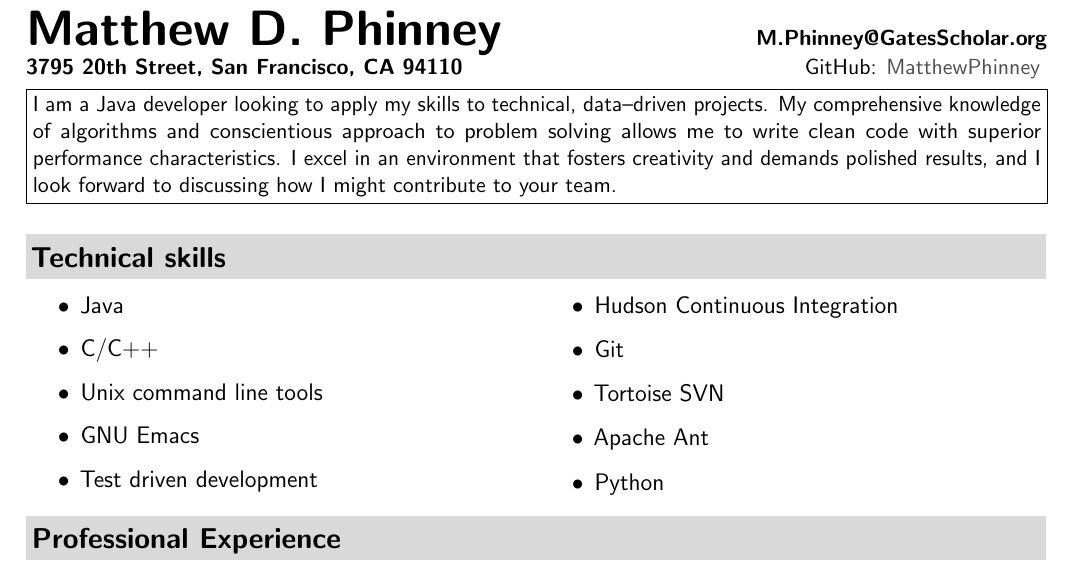
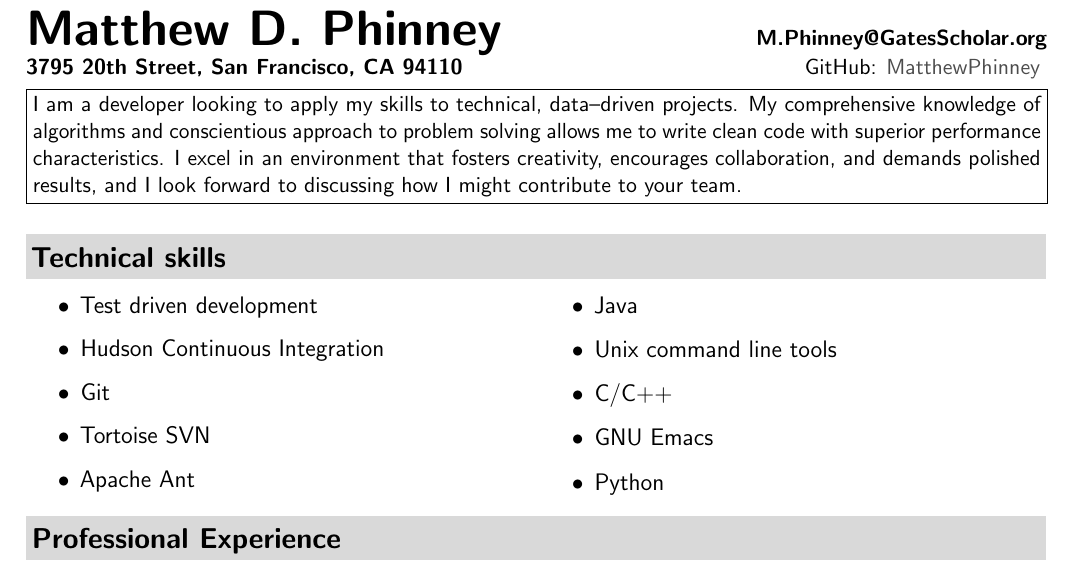
Before and after one commit to BruhKofi/projects, a LaTeX CV (resume/Matthew Phinney CV.tex): part of the page, cut so that both start at the same text. Compiled offline with pdfLaTeX.

Commit message:
Added some of Dan's suggestions

```diff
--- a/resume/Matthew Phinney CV.tex
+++ b/resume/Matthew Phinney CV.tex
@@ -74,7 +74,7 @@
       			\textbf{{\Huge \textsc{{Matthew D. Phinney}}}} \vspace{0.05in}\\
 			{\textbf{{3795 20th Street, San Francisco, CA 94110}}} \vspace{0.05in}\\
 			{\textbf{{M.Phinney@GatesScholar.org}}} \vspace{0.05in}\\
-			\fbox{\parbox{\textwidth}{I am a Java developer looking to apply my skills to technical, data--driven projects.  My comprehensive knowledge of algorithms and conscientious approach to problem solving allows me to write clean code with superior performance characteristics.  I excel in an environment that fosters creativity and demands polished results, and I look forward to discussing how I might contribute to your team.}}\vspace{0.05in}\\
+			\fbox{\parbox{\textwidth}{I am a developer looking to apply my skills to technical, data--driven projects.  My comprehensive knowledge of algorithms and conscientious approach to problem solving allows me to write clean code with superior performance characteristics.  I excel in an environment that fosters creativity and demands polished results, and I look forward to discussing how I might contribute to your team.}}\vspace{0.05in}\\
 			%%{\textbf{\href{https://www.linkedin.com/profile/view?id=189910237&trk=nav_responsive_tab_profile}{LinkedIn}}} \vspace{0.05in}\\
 			%%{\textbf{\href{https://github.com/MatthewPhinney}{GitHub}}} \vspace{0.05in}\\
     		\end{tabular*}
@@ -89,7 +89,7 @@
 \begin{tabular*}{7in}{l@{\extracolsep{\fill}}r}
 	\textbf{{\Huge \textsc{{Matthew D. Phinney}}}}\hfill{\textbf{{M.Phinney@GatesScholar.org}}}\\
 	{\textbf{{3795 20th Street, San Francisco, CA 94110}}}\hfill{GitHub: \href{https://github.com/MatthewPhinney}{MatthewPhinney}} \vspace{0.05in}\\
-	\fbox{\parbox{\textwidth}{I am a Java developer looking to apply my skills to technical, data--driven projects.  My comprehensive knowledge of algorithms and conscientious approach to problem solving allows me to write clean code with superior performance characteristics.  I excel in an environment that fosters creativity and demands polished results, and I look forward to discussing how I might contribute to your team.}}\vspace{0.05in}\\
+	\fbox{\parbox{\textwidth}{I am a developer looking to apply my skills to technical, data--driven projects.  My comprehensive knowledge of algorithms and conscientious approach to problem solving allows me to write clean code with superior performance characteristics.  I excel in an environment that fosters creativity, encourages collaboration, and demands polished results, and I look forward to discussing how I might contribute to your team.}}\vspace{0.05in}\\
 	\end{tabular*}
 \\
 \vspace{0.15in}}
@@ -104,15 +104,15 @@
 \begin{multicols}{2}
 	\begin{itemize}
 	\large
-		\resitem{Java}
-		\resitem{C/C++}
-		\resitem{Unix command line tools}
-		\resitem{GNU Emacs}
 		\resitem{Test driven development}
 		\resitem{Hudson Continuous Integration}
 		\resitem{Git}
 		\resitem{Tortoise SVN}
 		\resitem{Apache Ant}
+		\resitem{Java}
+		\resitem{Unix command line tools}
+		\resitem{C/C++}
+		\resitem{GNU Emacs}
 		\resitem{Python}
 	\end{itemize}
 \end{multicols}
```
